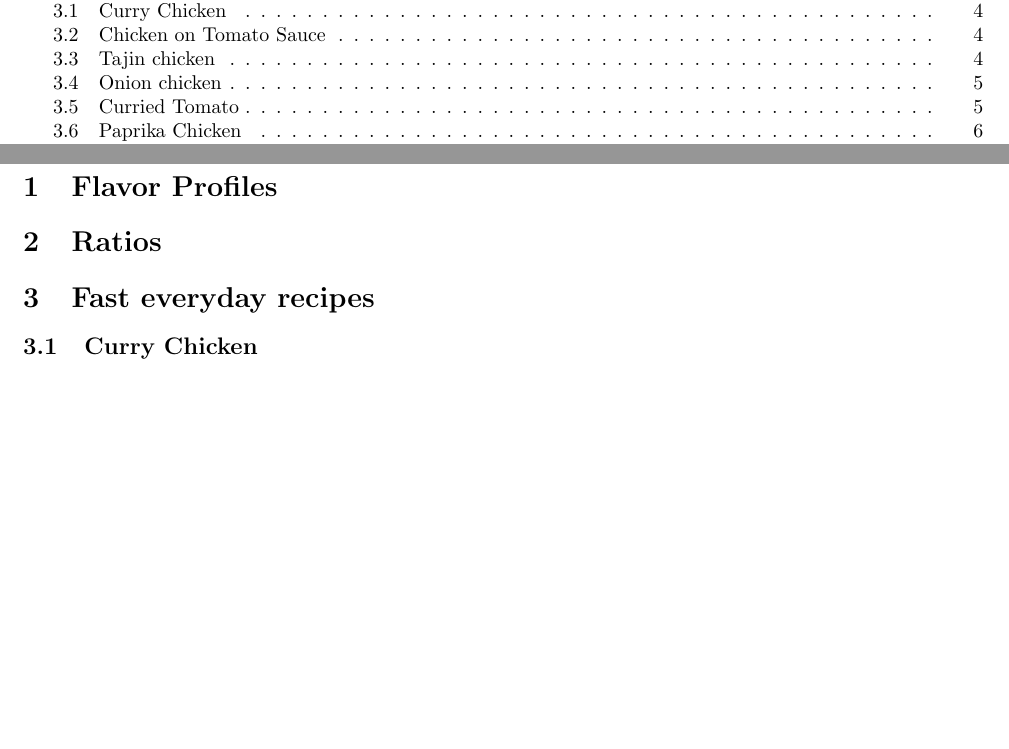
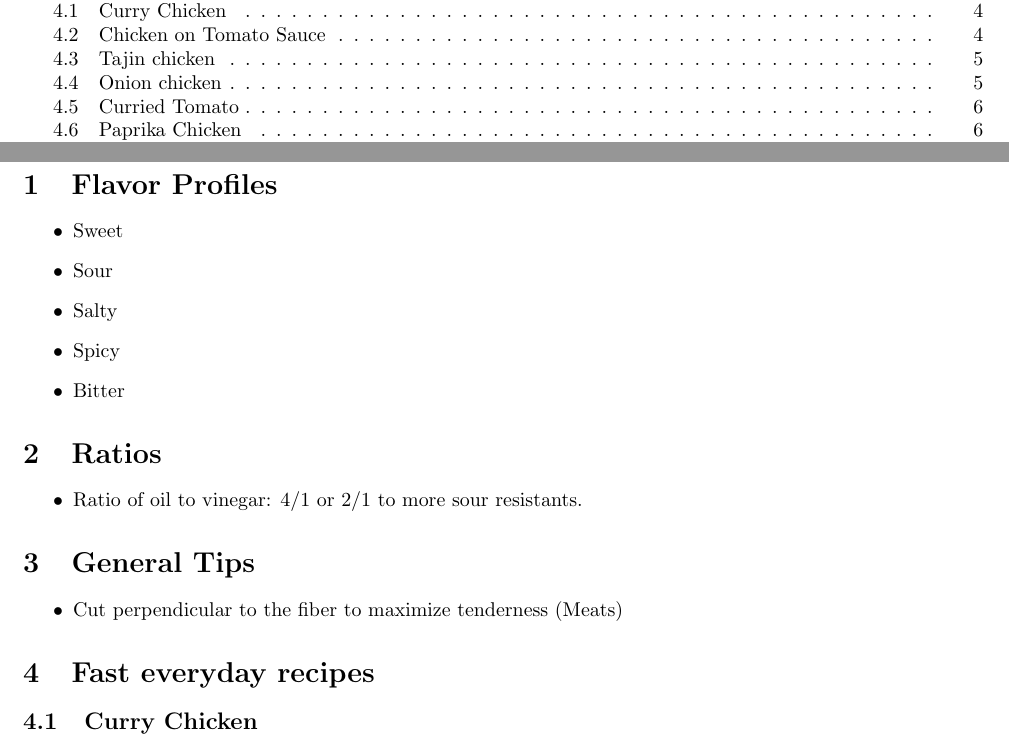
Before and after one commit to sergioclemente/Recipes, a LaTeX document (recipes.tex): two parts of pages 2 and 4 of 39 before the commit and two parts of pages 2 and 4 of 40 after it, joined at a grey line, cut so that both start at the same text, the shorter picture padded with empty space. Compiled offline with pdfLaTeX.

Commit message:
Add some tips at the beginng

```diff
--- a/recipes.tex
+++ b/recipes.tex
@@ -19,7 +19,23 @@
 \newpage
 
 \section{Flavor Profiles}
+\begin{itemize}
+	\item Sweet
+	\item Sour
+	\item Salty
+	\item Spicy
+	\item Bitter
+\end{itemize}
+
 \section{Ratios}
+\begin{itemize}
+	\item Ratio of oil to vinegar: 4/1 or 2/1 to more sour resistants.
+\end{itemize}
+
+\section{General Tips}
+\begin{itemize}
+	\item Cut perpendicular to the fiber to maximize tenderness (Meats)
+\end{itemize}
 
 \newcommand{\chick}[3]{
 \subsection{#1}
```
Also changed, not shown: recipes.pdf.
